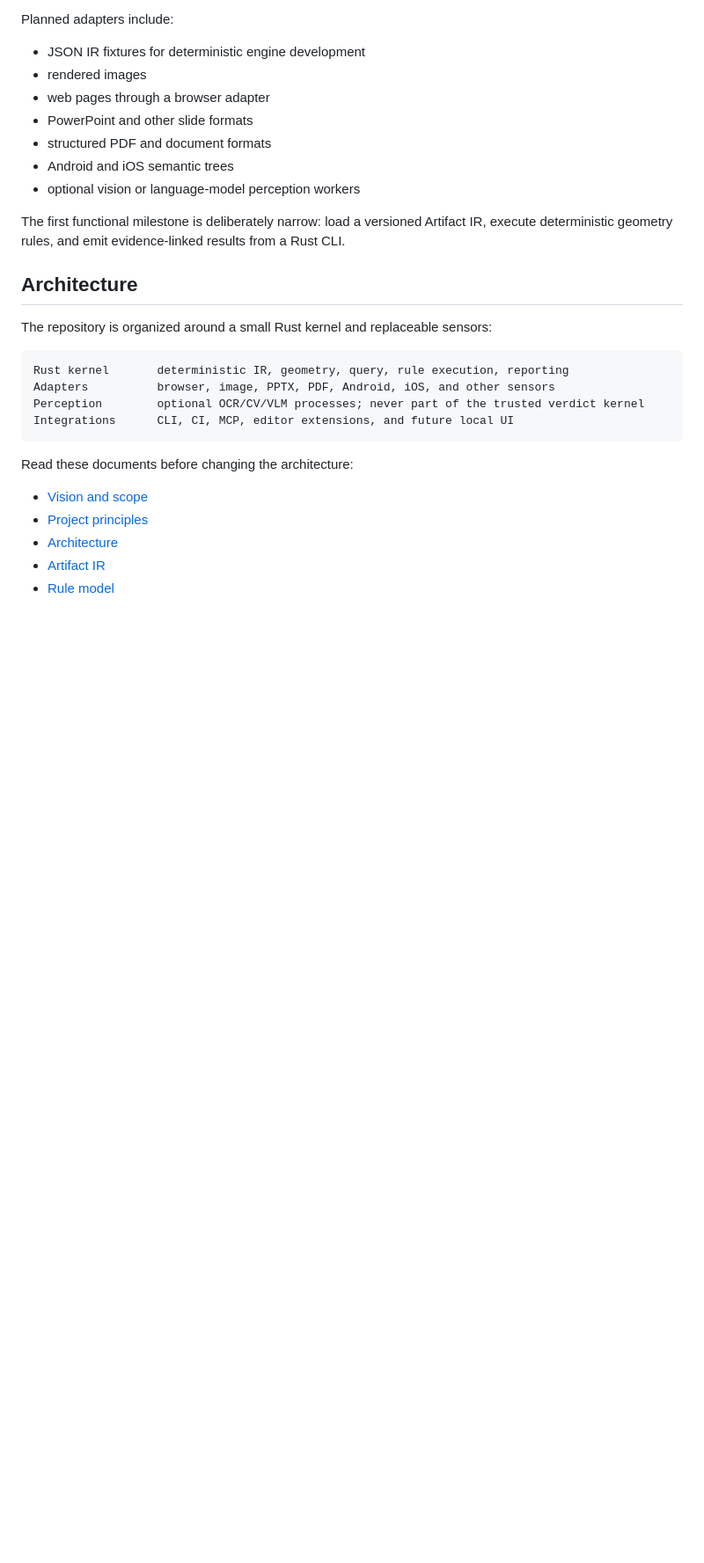
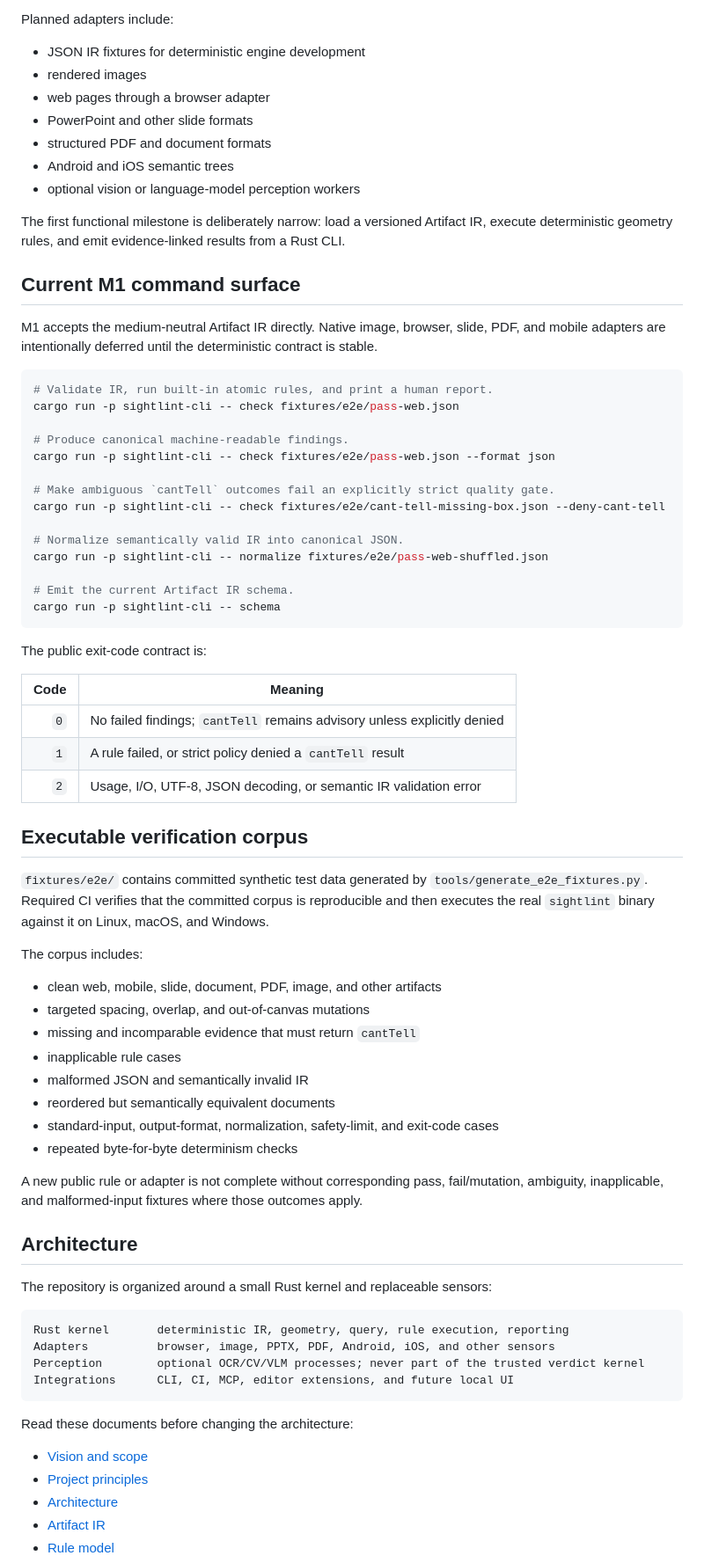
Before and after one commit to taro-28/sightlint, a Markdown page: README.md, the part around one of its changes. Shown at 88% size. Drawn GitHub-style; blank space fills up the shorter version.

Commit message:
docs: document executable M1 and E2E contract

````diff
--- a/README.md
+++ b/README.md
@@ -60,6 +60,56 @@ Planned adapters include:
 The first functional milestone is deliberately narrow: load a versioned Artifact IR,
 execute deterministic geometry rules, and emit evidence-linked results from a Rust CLI.
 
+## Current M1 command surface
+
+M1 accepts the medium-neutral Artifact IR directly. Native image, browser, slide, PDF, and
+mobile adapters are intentionally deferred until the deterministic contract is stable.
+
+```bash
+# Validate IR, run built-in atomic rules, and print a human report.
+cargo run -p sightlint-cli -- check fixtures/e2e/pass-web.json
+
+# Produce canonical machine-readable findings.
+cargo run -p sightlint-cli -- check fixtures/e2e/pass-web.json --format json
+
+# Make ambiguous `cantTell` outcomes fail an explicitly strict quality gate.
+cargo run -p sightlint-cli -- check fixtures/e2e/cant-tell-missing-box.json --deny-cant-tell
+
+# Normalize semantically valid IR into canonical JSON.
+cargo run -p sightlint-cli -- normalize fixtures/e2e/pass-web-shuffled.json
+
+# Emit the current Artifact IR schema.
+cargo run -p sightlint-cli -- schema
+```
+
+The public exit-code contract is:
+
+| Code | Meaning |
+|---:|---|
+| `0` | No failed findings; `cantTell` remains advisory unless explicitly denied |
+| `1` | A rule failed, or strict policy denied a `cantTell` result |
+| `2` | Usage, I/O, UTF-8, JSON decoding, or semantic IR validation error |
+
+## Executable verification corpus
+
+`fixtures/e2e/` contains committed synthetic test data generated by
+`tools/generate_e2e_fixtures.py`. Required CI verifies that the committed corpus is reproducible
+and then executes the real `sightlint` binary against it on Linux, macOS, and Windows.
+
+The corpus includes:
+
+- clean web, mobile, slide, document, PDF, image, and other artifacts
+- targeted spacing, overlap, and out-of-canvas mutations
+- missing and incomparable evidence that must return `cantTell`
+- inapplicable rule cases
+- malformed JSON and semantically invalid IR
+- reordered but semantically equivalent documents
+- standard-input, output-format, normalization, safety-limit, and exit-code cases
+- repeated byte-for-byte determinism checks
+
+A new public rule or adapter is not complete without corresponding pass, fail/mutation,
+ambiguity, inapplicable, and malformed-input fixtures where those outcomes apply.
+
 ## Architecture
 
 The repository is organized around a small Rust kernel and replaceable sensors:
````
Also changed, not shown: other parts of README.md (+3 -0 lines).
